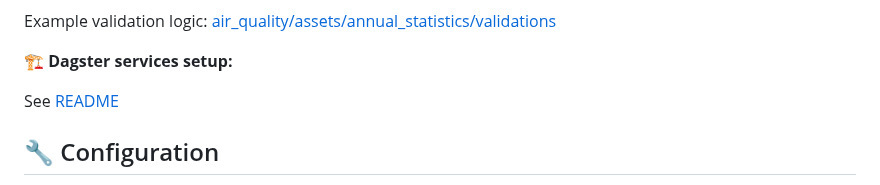
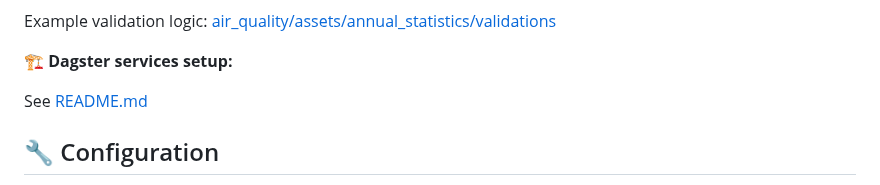
Before and after one commit to Luk-kar/SmogSense, a Markdown page: README.md, the part around the change. GitHub-like rendering.

Commit message:
Update README.md
fixed name file for readme

```diff
--- a/README.md
+++ b/README.md
@@ -139,7 +139,7 @@ Example validation logic:
 
 **🏗️ Dagster services setup:**
 
-See [README](src/orchestration/dagster/README)
+See [README.md](src/orchestration/dagster/README.md)
 
 ## 🔧 Configuration
 
```
